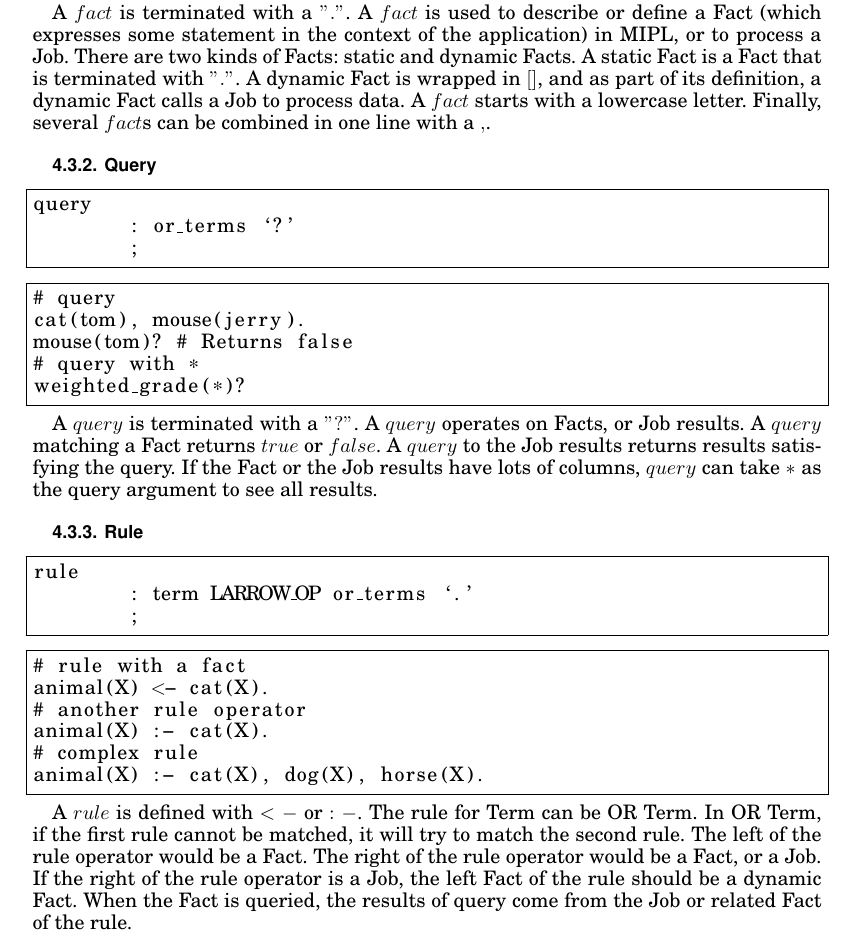
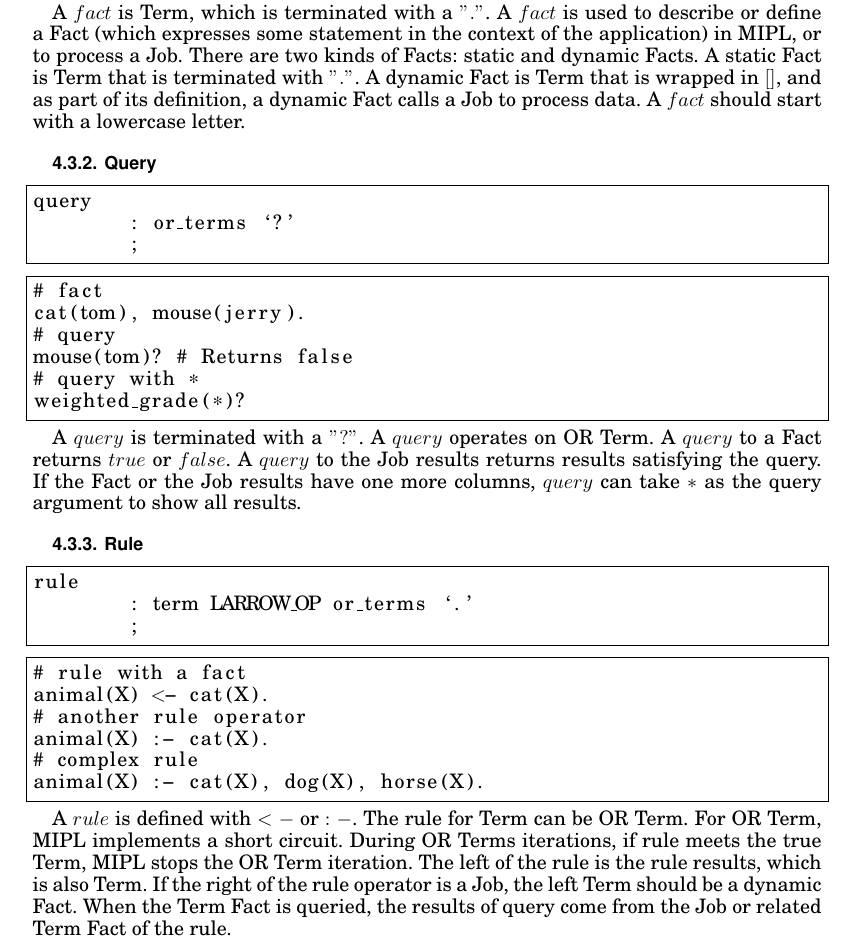
Before and after one commit to akshaisarma/MIPL, a LaTeX paper (docs/reference_manual/reference_manual.tex): part of page 6 of 21, cut so that both start at the same text. Compiled offline with pdfLaTeX.

Commit message:
[docs] WIP : command - term

```diff
--- a/docs/reference_manual/reference_manual.tex
+++ b/docs/reference_manual/reference_manual.tex
@@ -287,13 +285,13 @@ cat(tom).
 mouse(jerry), mouse(mickey).
 \end{lstlisting}
 
-A $fact$ is terminated with a $"."$. A $fact$ is used to describe or define a Fact (which
- expresses some statement in the context of the application) in MIPL, or to
- process a Job. There are two kinds of Facts: static and dynamic Facts. A static Fact
- is a Fact that is terminated with $"."$. A dynamic Fact is wrapped in $[ ]$,
- and as part of its definition, a dynamic Fact calls a Job to process data. A $fact$
- starts with a lowercase letter. Finally, several $fact$s can be combined
- in one line with a $,$.
+A $fact$ is Term, which is terminated with a $"."$. A $fact$ is used to
+ describe or define a Fact (which expresses some statement in the context
+ of the application) in MIPL, or to process a Job. There are two kinds of
+ Facts: static and dynamic Facts. A static Fact is Term that is terminated
+ with $"."$. A dynamic Fact is Term that is wrapped in $[ ]$, and as part
+ of its definition, a dynamic Fact calls a Job to process data. A $fact$
+ should start with a lowercase letter.
 \medskip
 
 \subsubsection{Query}
@@ -304,17 +302,18 @@ query
 \end{lstlisting}
 
 \begin{lstlisting}
+# fact
+cat(tom), mouse(jerry).
 # query
-cat(tom), mouse(jerry).
 mouse(tom)? # Returns false
 # query with *
 weighted_grade(*)?
 \end{lstlisting}
 
-A $query$ is terminated with a $"?"$. A $query$ operates on Facts, or Job results. A $query$
- matching a Fact returns $true$ or $false$. A $query$ to the Job results returns results
- satisfying the query. If the Fact or the Job results have lots of columns, $query$ can
- take $*$ as the query argument to see all results.
+A $query$ is terminated with a $"?"$. A $query$ operates on OR Term. A $query$
+ to a Fact returns $true$ or $false$. A $query$ to the Job results returns results
+ satisfying the query. If the Fact or the Job results have one more columns, $query$ can
+ take $*$ as the query argument to show all results.
 \medskip
 
 \subsubsection{Rule}
@@ -334,11 +333,11 @@ animal(X) :- cat(X), dog(X), horse(X).
 \end{lstlisting}
 
 A $rule$ is defined with $<-$ or $:-$. The rule for Term can be OR Term.
- In OR Term, if the first rule cannot be matched, it will try to match the second rule.
- The left of the rule operator would be a Fact. The right of the rule operator would
- be a Fact, or a Job. If the right of the rule operator is a Job,
- the left Fact of the rule should be a dynamic Fact. When the Fact is queried,
- the results of query come from the Job or related Fact of the rule.
+ For OR Term, MIPL implements a short circuit. During OR Terms iterations, if
+ rule meets the true Term, MIPL stops the OR Term iteration. The left of the rule
+ is the rule results, which is also Term. If the right of the rule operator is a Job,
+ the left Term should be a dynamic Fact. When the Term Fact is queried,
+ the results of query come from the Job or related Term Fact of the rule.
 \medskip
 
 \subsection{Terms}
```
Also changed, not shown: docs/reference_manual/reference_manual.tex (4 more changed lines).
